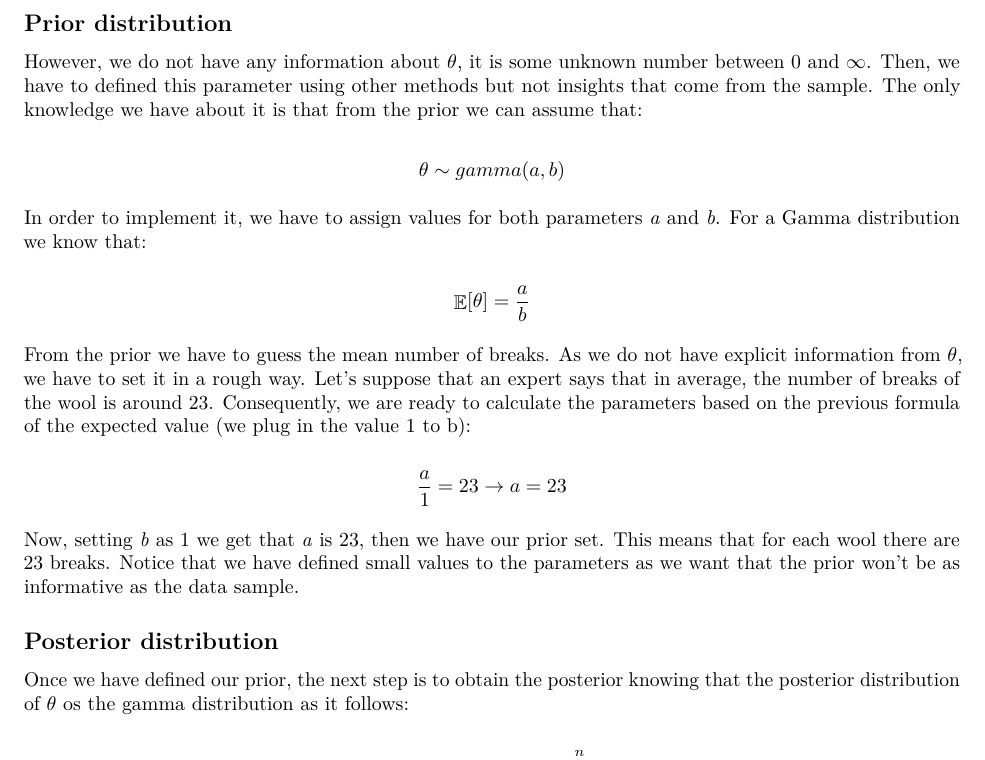
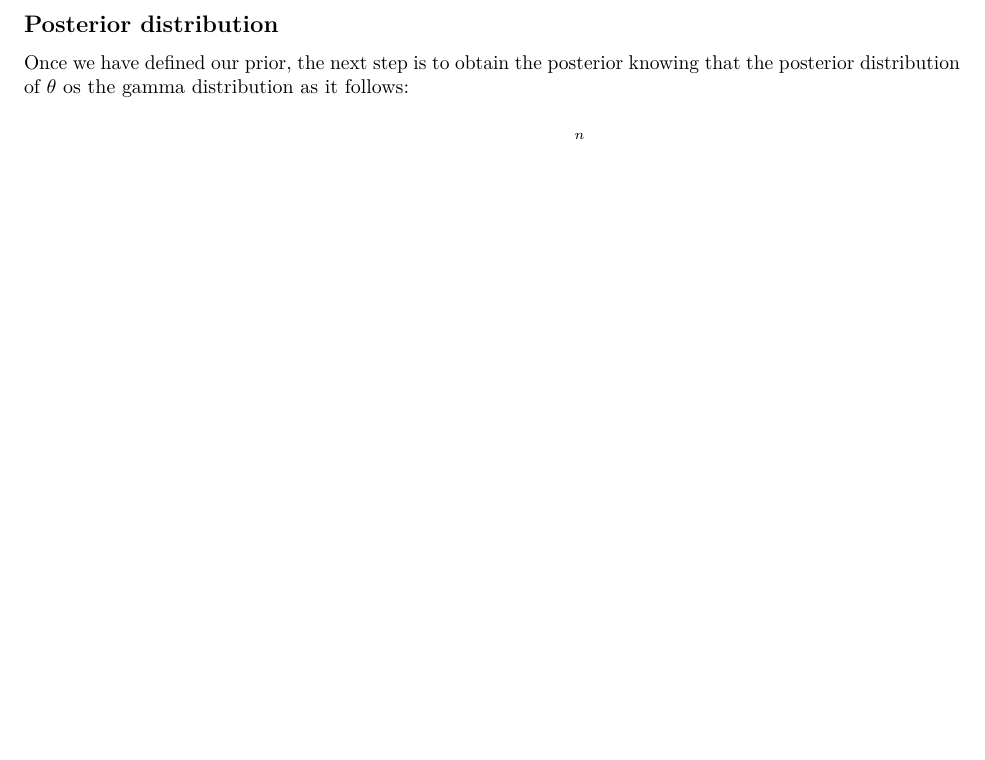
Before and after one commit to ignaac1o/Bayesian_inf, an R Markdown document (Practice 1/Assignment 1.Rmd): part of page 3 of 7 before the commit and part of page 3 of 6 after it, cut at the place of the change, the shorter picture padded with empty space. Rendered offline with R 4.5, knitr and Pandoc, then LaTeX, with nearby package versions.

Commit message:
Solved conflicts

```diff
--- a/Practice 1/Assignment 1.Rmd
+++ b/Practice 1/Assignment 1.Rmd
@@ -90,22 +90,6 @@ From the prior we have to guess the mean number of breaks. As we do not have exp
 $$a=529 \quad b=23 $$
 
 Now, setting *b* as 23 we get that *a* is 529, then we have our prior set. This means that in 23 wool there are 529 breaks.
-
-## Prior distribution
-
-However, we do not have any information about $\theta$, it is some unknown number between 0 and $\infty$. Then, we have to defined this parameter using other methods but not insights that come from the sample. The only knowledge we have about it is that from the prior we can assume that:
-
-$$\theta \sim gamma(a,b)$$
-
-In order to implement it, we have to assign values for both parameters *a* and *b*. For a Gamma distribution we know that:
-
-$$\mathop{\mathbb{E}}[\theta]=\frac{a}{b}$$
-
-From the prior we have to guess the mean number of breaks. As we do not have explicit information from $\theta$, we have to set it in a rough way. Let's suppose that an expert says that in average, the number of breaks of the wool is around 23. Consequently, we are ready to calculate the parameters based on the previous formula of the expected value (we plug in the value 1 to b):
-
-$$\frac{a}{1} = 23 \rightarrow a = 23$$
-
-Now, setting *b* as 1 we get that *a* is 23, then we have our prior set. This means that for each wool there are 23 breaks. Notice that we have defined small values to the parameters as we want that the prior won't be as informative as the data sample.
 
 ## Posterior distribution
 
```
